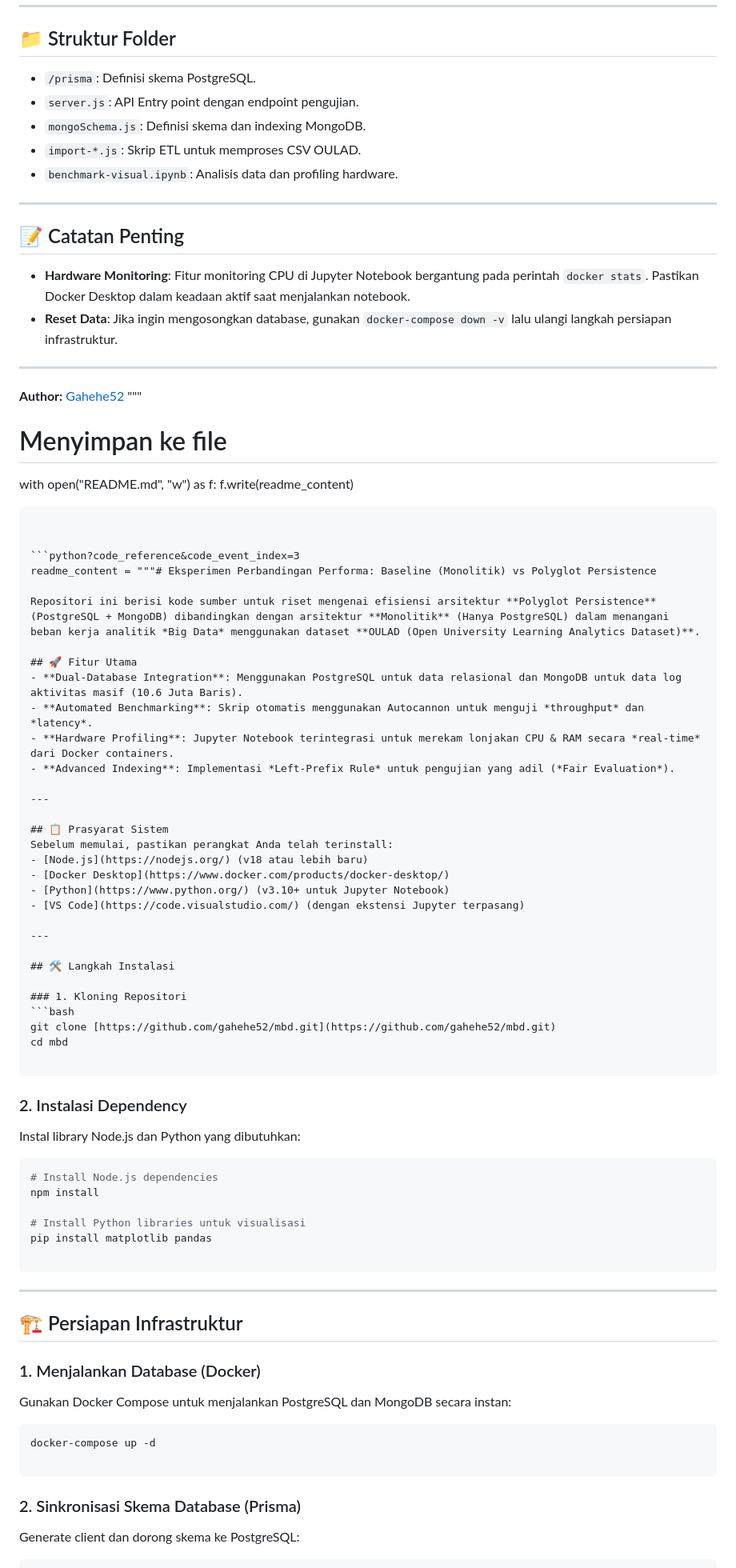
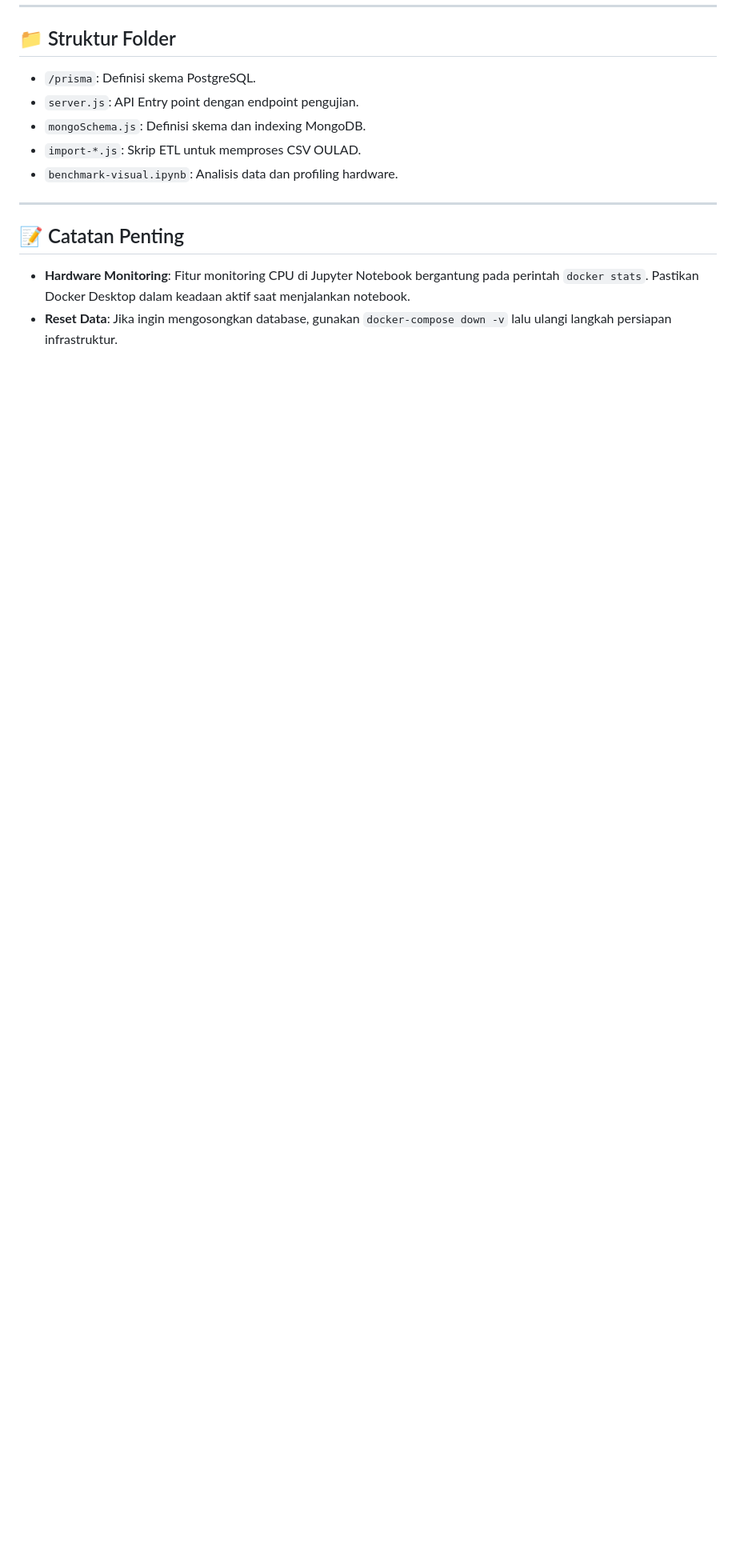
Before and after one commit to Gahehe52/mbd, a Markdown page: README.md, the part around one of its changes. Shown at 80% size. Drawn GitHub-style; blank space fills up the shorter version.

Commit message:
Clean up README by removing unnecessary content
Removed outdated sections and author information from README.

````diff
--- a/README.md
+++ b/README.md
@@ -136,78 +136,3 @@ Untuk mendapatkan grafik perbandingan *head-to-head* dan analisis penggunaan CPU
 
 * **Hardware Monitoring**: Fitur monitoring CPU di Jupyter Notebook bergantung pada perintah `docker stats`. Pastikan Docker Desktop dalam keadaan aktif saat menjalankan notebook.
 * **Reset Data**: Jika ingin mengosongkan database, gunakan `docker-compose down -v` lalu ulangi langkah persiapan infrastruktur.
-
----
-
-**Author:** [Gahehe52](https://www.google.com/search?q=https://github.com/gahehe52)
-"""
-
-# Menyimpan ke file
-
-with open("README.md", "w") as f:
-f.write(readme_content)
-
-```
-
-
-```python?code_reference&code_event_index=3
-readme_content = """# Eksperimen Perbandingan Performa: Baseline (Monolitik) vs Polyglot Persistence
-
-Repositori ini berisi kode sumber untuk riset mengenai efisiensi arsitektur **Polyglot Persistence** (PostgreSQL + MongoDB) dibandingkan dengan arsitektur **Monolitik** (Hanya PostgreSQL) dalam menangani beban kerja analitik *Big Data* menggunakan dataset **OULAD (Open University Learning Analytics Dataset)**.
-
-## 🚀 Fitur Utama
-- **Dual-Database Integration**: Menggunakan PostgreSQL untuk data relasional dan MongoDB untuk data log aktivitas masif (10.6 Juta Baris).
-- **Automated Benchmarking**: Skrip otomatis menggunakan Autocannon untuk menguji *throughput* dan *latency*.
-- **Hardware Profiling**: Jupyter Notebook terintegrasi untuk merekam lonjakan CPU & RAM secara *real-time* dari Docker containers.
-- **Advanced Indexing**: Implementasi *Left-Prefix Rule* untuk pengujian yang adil (*Fair Evaluation*).
-
----
-
-## 📋 Prasyarat Sistem
-Sebelum memulai, pastikan perangkat Anda telah terinstall:
-- [Node.js](https://nodejs.org/) (v18 atau lebih baru)
-- [Docker Desktop](https://www.docker.com/products/docker-desktop/)
-- [Python](https://www.python.org/) (v3.10+ untuk Jupyter Notebook)
-- [VS Code](https://code.visualstudio.com/) (dengan ekstensi Jupyter terpasang)
-
----
-
-## 🛠️ Langkah Instalasi
-
-### 1. Kloning Repositori
-```bash
-git clone [https://github.com/gahehe52/mbd.git](https://github.com/gahehe52/mbd.git)
-cd mbd
-
-```
-
-### 2. Instalasi Dependency
-
-Instal library Node.js dan Python yang dibutuhkan:
-
-```bash
-# Install Node.js dependencies
-npm install
-
-# Install Python libraries untuk visualisasi
-pip install matplotlib pandas
-
-```
-
----
-
-## 🏗️ Persiapan Infrastruktur
-
-### 1. Menjalankan Database (Docker)
-
-Gunakan Docker Compose untuk menjalankan PostgreSQL dan MongoDB secara instan:
-
-```bash
-docker-compose up -d
-
-```
-
-### 2. Sinkronisasi Skema Database (Prisma)
-
-Generate client dan dorong skema ke PostgreSQL:
-
````
Also changed, not shown: other parts of README.md (+0 -87 lines).
